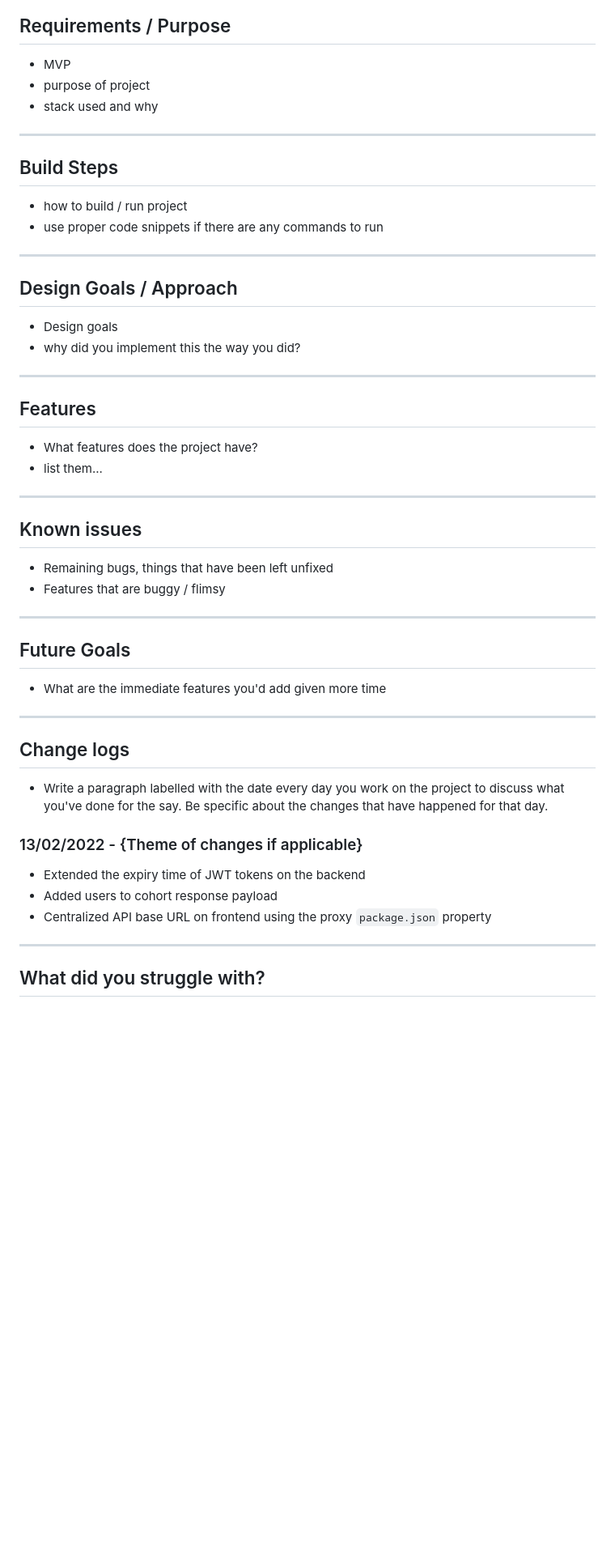
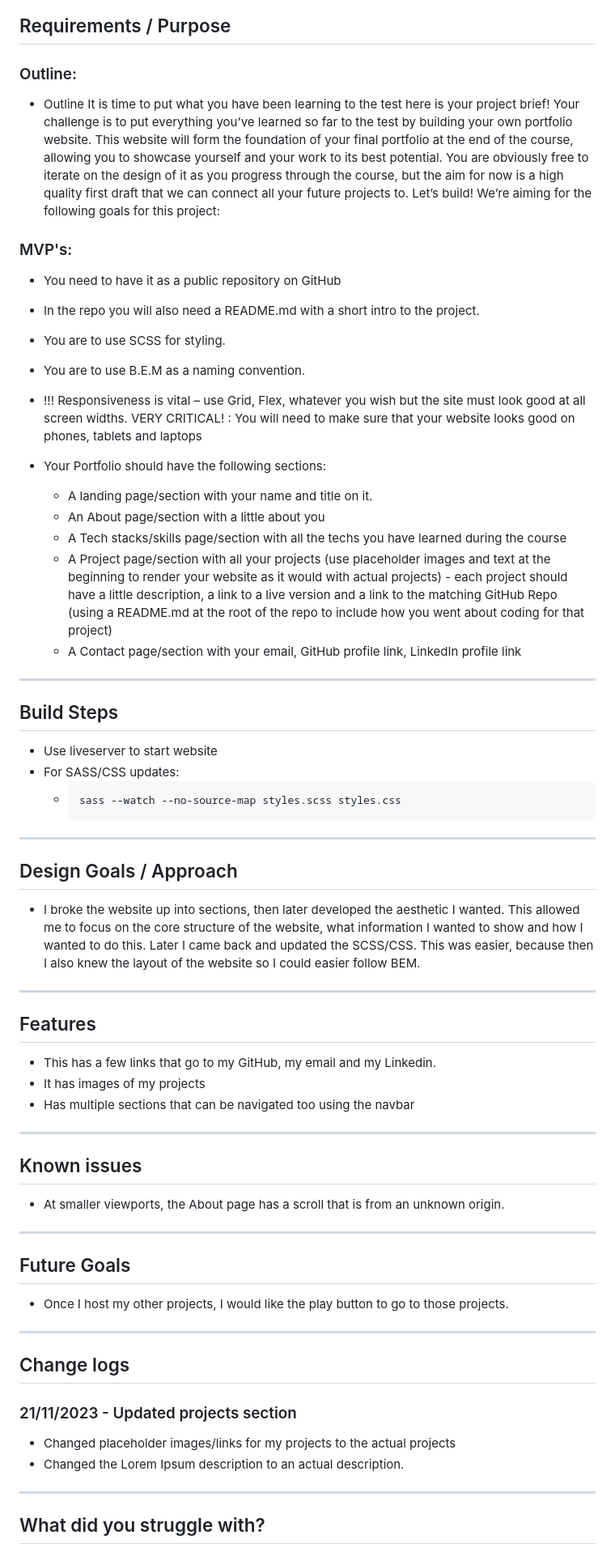
Before and after one commit to AnthonySchramko/AnthonySchramko.github.io, a Markdown page: README.md, the part around the change printed below. Shown: that part at 81% size. Rendered like a GitHub page; blank space fills up the shorter version.

````diff
--- a/README.md
+++ b/README.md
@@ -11,55 +16,70 @@
 
 ## Requirements / Purpose
 
-- MVP
-- purpose of project
-- stack used and why
+### Outline:
+
+- Outline
+  It is time to put what you have been learning to the test here is your project brief! Your challenge is to put everything you’ve learned so far to the test by building your own portfolio website. This website will form the foundation of your final portfolio at the end of the course, allowing you to showcase yourself and your work to its best potential. You are obviously free to iterate on the design of it as you progress through the course, but the aim for now is a high quality first draft that we can connect all your future projects to. Let’s build! We’re aiming for the following goals for this project:
+
+### MVP's:
+
+- You need to have it as a public repository on GitHub
+- In the repo you will also need a README.md with a short intro to the project.
+- You are to use SCSS for styling.
+- You are to use B.E.M as a naming convention.
+- !!! Responsiveness is vital – use Grid, Flex, whatever you wish but the site must look good at all screen widths. VERY CRITICAL! : You will need to make sure that your website looks good on phones, tablets and laptops
+- Your Portfolio should have the following sections:
+
+  - A landing page/section with your name and title on it.
+  - An About page/section with a little about you
+  - A Tech stacks/skills page/section with all the techs you have learned during the course
+  - A Project page/section with all your projects (use placeholder images and text at the beginning to render your website as it would with actual projects) - each project should have a little description, a link to a live version and a link to the matching GitHub Repo (using a README.md at the root of the repo to include how you went about coding for that project)
+  - A Contact page/section with your email, GitHub profile link, LinkedIn profile link
 
 ---
 
 ## Build Steps
 
-- how to build / run project
-- use proper code snippets if there are any commands to run
+- Use liveserver to start website
+- For SASS/CSS updates:
+  - ```
+    sass --watch --no-source-map styles.scss styles.css
+    ```
 
 ---
 
 ## Design Goals / Approach
 
-- Design goals
-- why did you implement this the way you did?
+- I broke the website up into sections, then later developed the aesthetic I wanted. This allowed me to focus on the core structure of the website, what information I wanted to show and how I wanted to do this. Later I came back and updated the SCSS/CSS. This was easier, because then I also knew the layout of the website so I could easier follow BEM.
 
 ---
 
 ## Features
 
-- What features does the project have?
-- list them...
+- This has a few links that go to my GitHub, my email and my Linkedin.
+- It has images of my projects
+- Has multiple sections that can be navigated too using the navbar
 
 ---
 
 ## Known issues
 
-- Remaining bugs, things that have been left unfixed
-- Features that are buggy / flimsy
+- At smaller viewports, the About page has a scroll that is from an unknown origin.
 
 ---
 
 ## Future Goals
 
-- What are the immediate features you'd add given more time
+- Once I host my other projects, I would like the play button to go to those projects.
 
 ---
 
 ## Change logs
 
-- Write a paragraph labelled with the date every day you work on the project to discuss what you've done for the say. Be specific about the changes that have happened for that day.
+### 21/11/2023 - Updated projects section
 
-### 13/02/2022 - {Theme of changes if applicable}
-
-- Extended the expiry time of JWT tokens on the backend
-- Added users to cohort response payload
-- Centralized API base URL on frontend using the proxy `package.json` property
+- Changed placeholder images/links for my projects to the actual projects
+- Changed the Lorem Ipsum description to an actual description.
 
 ---
 
````
Also changed, not shown: other parts of README.md (+12 -18 lines), media/Landing.png (added), media/Projects.png (added), media/Skills.png (added).
